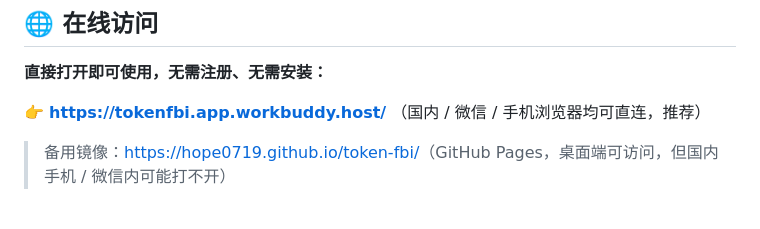
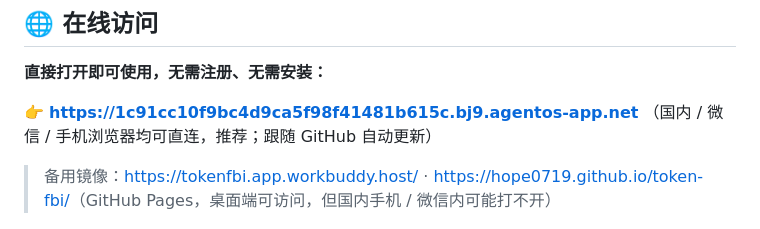
Before and after one commit to hope0719/token-fbi, a Markdown page: README.md, the part around the change. Drawn GitHub-style.

Commit message:
docs: 主推荐链接恢复为 bj9 镜像（已确认其跟随 GitHub 自动同步），新增 workbuddy.host 作为备用镜像

```diff
--- a/README.md
+++ b/README.md
@@ -10,9 +10,9 @@
 
 **直接打开即可使用，无需注册、无需安装：**
 
-👉 **[https://tokenfbi.app.workbuddy.host/](https://tokenfbi.app.workbuddy.host/)** （国内 / 微信 / 手机浏览器均可直连，推荐）
+👉 **[https://1c91cc10f9bc4d9ca5f98f41481b615c.bj9.agentos-app.net](https://1c91cc10f9bc4d9ca5f98f41481b615c.bj9.agentos-app.net)** （国内 / 微信 / 手机浏览器均可直连，推荐；跟随 GitHub 自动更新）
 
-> 备用镜像：[https://hope0719.github.io/token-fbi/](https://hope0719.github.io/token-fbi/)（GitHub Pages，桌面端可访问，但国内手机 / 微信内可能打不开）
+> 备用镜像：[https://tokenfbi.app.workbuddy.host/](https://tokenfbi.app.workbuddy.host/) · [https://hope0719.github.io/token-fbi/](https://hope0719.github.io/token-fbi/)（GitHub Pages，桌面端可访问，但国内手机 / 微信内可能打不开）
 
 ![Token FBI 站点截图](screenshot.png)
 
```
